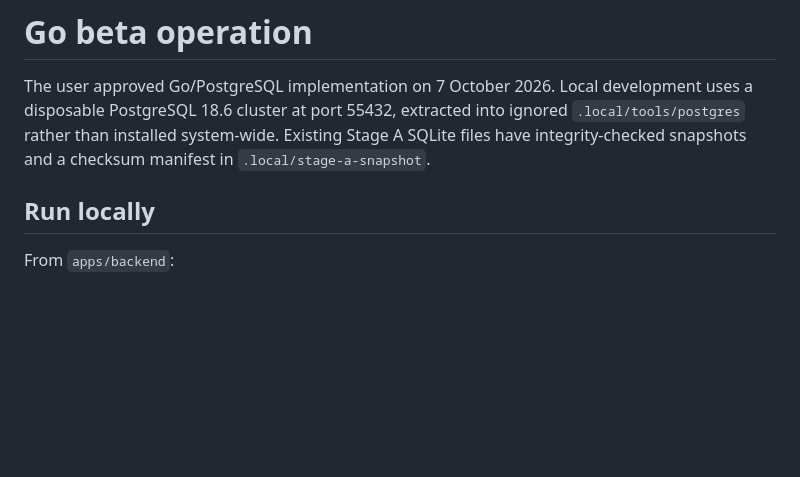
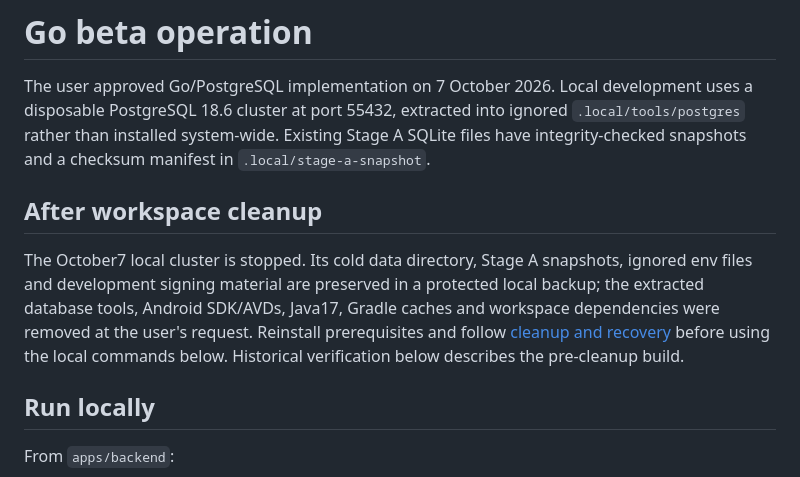
Before and after one commit to velgardey/ludex, a Markdown page: docs/operations/go-beta.md, the part around the change. Drawn GitHub-style; blank space fills up the shorter version.

```diff
--- a/docs/operations/go-beta.md
+++ b/docs/operations/go-beta.md
@@ -1,6 +1,10 @@
 # Go beta operation
 
 The user approved Go/PostgreSQL implementation on 7 October 2026. Local development uses a disposable PostgreSQL 18.6 cluster at port 55432, extracted into ignored `.local/tools/postgres` rather than installed system-wide. Existing Stage A SQLite files have integrity-checked snapshots and a checksum manifest in `.local/stage-a-snapshot`.
+
+## After workspace cleanup
+
+The October7 local cluster is stopped. Its cold data directory, Stage A snapshots, ignored env files and development signing material are preserved in a protected local backup; the extracted database tools, Android SDK/AVDs, Java17, Gradle caches and workspace dependencies were removed at the user's request. Reinstall prerequisites and follow [cleanup and recovery](cleanup-and-recovery.md) before using the local commands below. Historical verification below describes the pre-cleanup build.
 
 ## Run locally
 
```
Also changed, not shown: README.md (+4 -0 lines), docs/operations/cleanup-and-recovery.md (added, +28 -0 lines).
